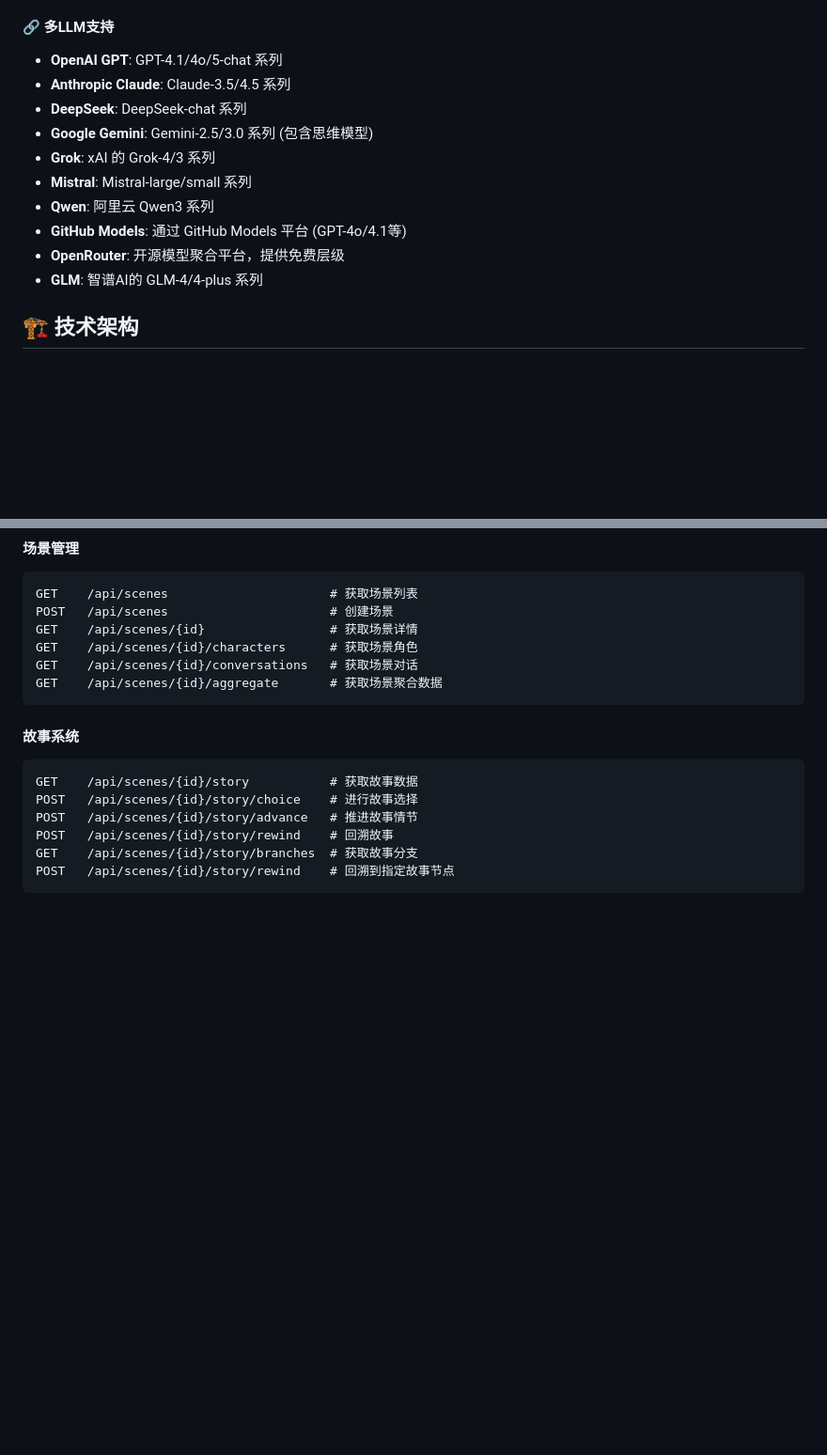
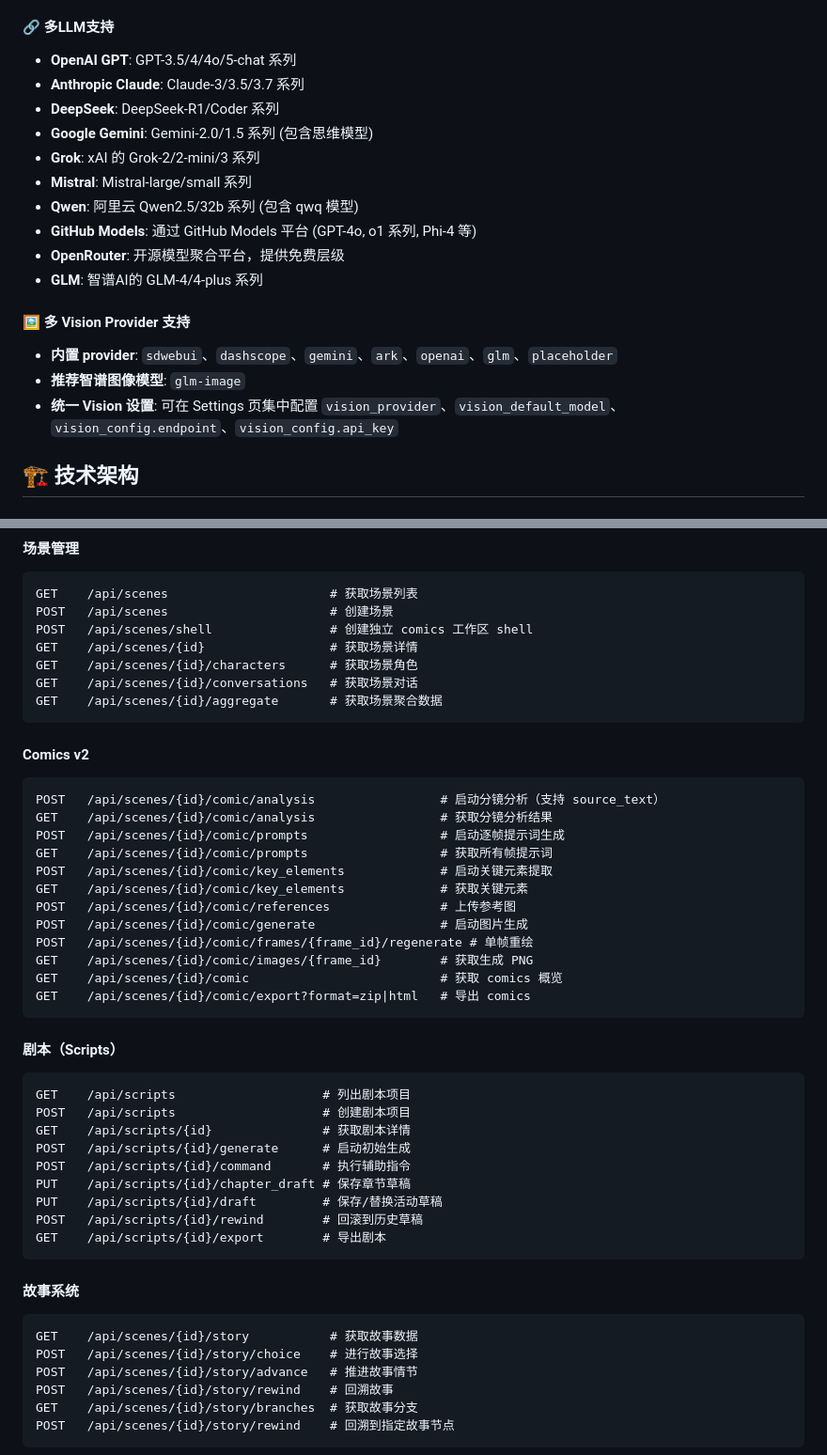
Before and after one commit to Corphon/SceneIntruderMCP, a Markdown page: README_CN.md, 2 parts joined by grey strips. Shown at 94% size. Drawn GitHub-style; blank space fills up the shorter version.

````diff
--- a/README_CN.md
+++ b/README_CN.md
@@ -51,16 +63,21 @@ SceneIntruderMCP 是一个革命性的AI驱动互动叙事平台，它将传统
 - **API集成**: 通过API提供完整的CRUD操作来管理用户定义的内容
 
 #### 🔗 **多LLM支持**
-- **OpenAI GPT**: GPT-4.1/4o/5-chat 系列
-- **Anthropic Claude**: Claude-3.5/4.5 系列
-- **DeepSeek**: DeepSeek-chat 系列
-- **Google Gemini**: Gemini-2.5/3.0 系列 (包含思维模型)
-- **Grok**: xAI 的 Grok-4/3 系列
+- **OpenAI GPT**: GPT-3.5/4/4o/5-chat 系列
+- **Anthropic Claude**: Claude-3/3.5/3.7 系列
+- **DeepSeek**: DeepSeek-R1/Coder 系列
+- **Google Gemini**: Gemini-2.0/1.5 系列 (包含思维模型)
+- **Grok**: xAI 的 Grok-2/2-mini/3 系列
 - **Mistral**: Mistral-large/small 系列
-- **Qwen**: 阿里云 Qwen3 系列
-- **GitHub Models**: 通过 GitHub Models 平台 (GPT-4o/4.1等)
+- **Qwen**: 阿里云 Qwen2.5/32b 系列 (包含 qwq 模型)
+- **GitHub Models**: 通过 GitHub Models 平台 (GPT-4o, o1 系列, Phi-4 等)
 - **OpenRouter**: 开源模型聚合平台，提供免费层级
 - **GLM**: 智谱AI的 GLM-4/4-plus 系列
+
+#### 🖼️ **多 Vision Provider 支持**
+- **内置 provider**: `sdwebui`、`dashscope`、`gemini`、`ark`、`openai`、`glm`、`placeholder`
+- **推荐智谱图像模型**: `glm-image`
+- **统一 Vision 设置**: 可在 Settings 页集中配置 `vision_provider`、`vision_default_model`、`vision_config.endpoint`、`vision_config.api_key`
 
 ## 🏗️ 技术架构
 
@@ -222,10 +264,40 @@ go build -o sceneintruder cmd/server/main.go
 ```http
 GET    /api/scenes                      # 获取场景列表
 POST   /api/scenes                      # 创建场景
+POST   /api/scenes/shell                # 创建独立 comics 工作区 shell
 GET    /api/scenes/{id}                 # 获取场景详情
 GET    /api/scenes/{id}/characters      # 获取场景角色
 GET    /api/scenes/{id}/conversations   # 获取场景对话
 GET    /api/scenes/{id}/aggregate       # 获取场景聚合数据
+```
+
+#### Comics v2
+```http
+POST   /api/scenes/{id}/comic/analysis                 # 启动分镜分析（支持 source_text）
+GET    /api/scenes/{id}/comic/analysis                 # 获取分镜分析结果
+POST   /api/scenes/{id}/comic/prompts                  # 启动逐帧提示词生成
+GET    /api/scenes/{id}/comic/prompts                  # 获取所有帧提示词
+POST   /api/scenes/{id}/comic/key_elements             # 启动关键元素提取
+GET    /api/scenes/{id}/comic/key_elements             # 获取关键元素
+POST   /api/scenes/{id}/comic/references               # 上传参考图
+POST   /api/scenes/{id}/comic/generate                 # 启动图片生成
+POST   /api/scenes/{id}/comic/frames/{frame_id}/regenerate # 单帧重绘
+GET    /api/scenes/{id}/comic/images/{frame_id}        # 获取生成 PNG
+GET    /api/scenes/{id}/comic                          # 获取 comics 概览
+GET    /api/scenes/{id}/comic/export?format=zip|html   # 导出 comics
+```
+
+#### 剧本（Scripts）
+```http
+GET    /api/scripts                    # 列出剧本项目
+POST   /api/scripts                    # 创建剧本项目
+GET    /api/scripts/{id}               # 获取剧本详情
+POST   /api/scripts/{id}/generate      # 启动初始生成
+POST   /api/scripts/{id}/command       # 执行辅助指令
+PUT    /api/scripts/{id}/chapter_draft # 保存章节草稿
+PUT    /api/scripts/{id}/draft         # 保存/替换活动草稿
+POST   /api/scripts/{id}/rewind        # 回滚到历史草稿
+GET    /api/scripts/{id}/export        # 导出剧本
 ```
 
 #### 故事系统
````
Also changed, not shown: other parts of README_CN.md (+42 -5 lines).
